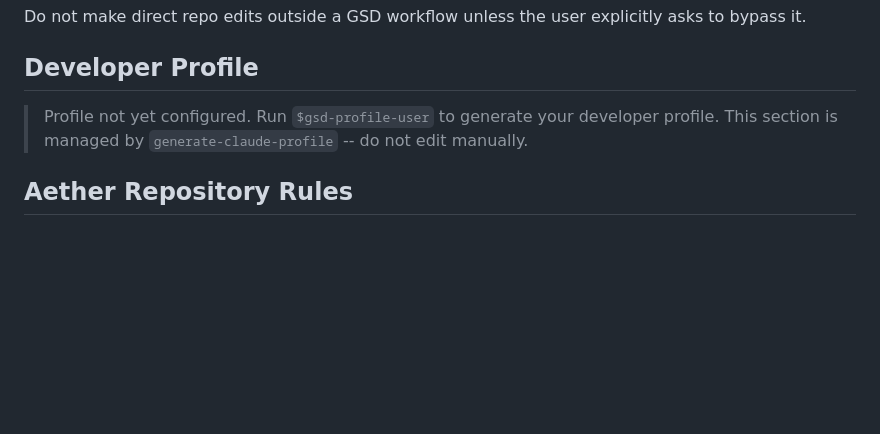
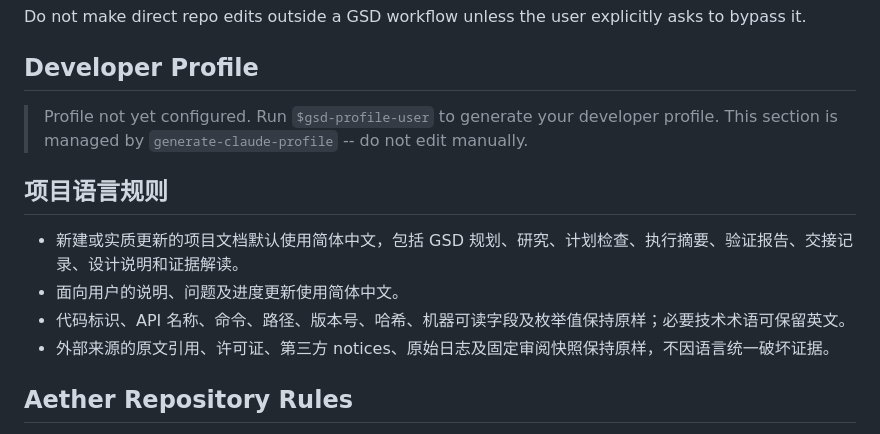
Before and after one commit to Jerry12228/Aether, a Markdown page: AGENTS.md, the part around the change. GitHub-like rendering; blank space fills up the shorter version.

Commit message:
docs(quick-261010-q3y): 添加项目简体中文语言规则

```diff
--- a/AGENTS.md
+++ b/AGENTS.md
@@ -82,6 +82,13 @@ Do not make direct repo edits outside a GSD workflow unless the user explicitly
 > This section is managed by `generate-claude-profile` -- do not edit manually.
 <!-- GSD:profile-end -->
 
+## 项目语言规则
+
+- 新建或实质更新的项目文档默认使用简体中文，包括 GSD 规划、研究、计划检查、执行摘要、验证报告、交接记录、设计说明和证据解读。
+- 面向用户的说明、问题及进度更新使用简体中文。
+- 代码标识、API 名称、命令、路径、版本号、哈希、机器可读字段及枚举值保持原样；必要技术术语可保留英文。
+- 外部来源的原文引用、许可证、第三方 notices、原始日志及固定审阅快照保持原样，不因语言统一破坏证据。
+
 ## Aether Repository Rules
 
 - Start with [.planning/STATE.md](.planning/STATE.md), then the current phase and its directly relevant documents. The user approved the roadmap on 2026-10-07; Phase 1 baseline and Phase 2 Windows local skeleton, actual CI and final human review are complete. Phase 3 is ready to discuss/plan; no virtual-device or full remote-streaming implementation phase has run.
```
